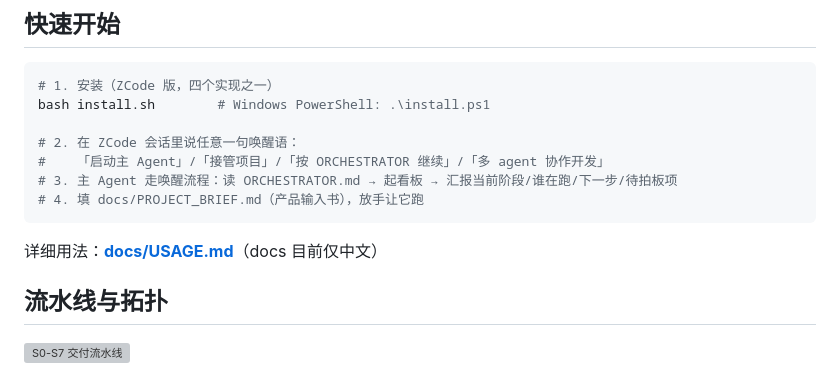
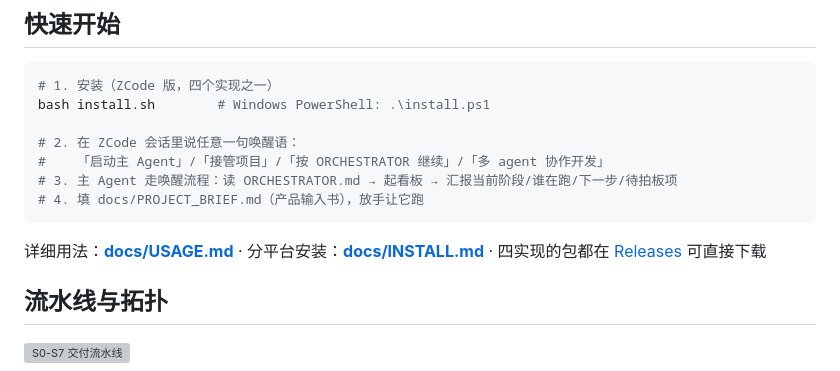
Before and after one commit to kimi0hhhh/project-orchestrator-skill, a Markdown page: README.md, the part around the change. Rendered like a GitHub page; grey boxes are pictures that could not be loaded.

Commit message:
docs: 分平台安装指南 INSTALL.md + README 接入 Releases

````diff
--- a/README.md
+++ b/README.md
@@ -53,7 +53,7 @@ bash install.sh        # Windows PowerShell: .\install.ps1
 # 4. 填 docs/PROJECT_BRIEF.md（产品输入书），放手让它跑
 ```
 
-详细用法：**[docs/USAGE.md](docs/USAGE.md)**（docs 目前仅中文）
+详细用法：**[docs/USAGE.md](docs/USAGE.md)** · 分平台安装：**[docs/INSTALL.md](docs/INSTALL.md)** · 四实现的包都在 [Releases](https://github.com/kimi0hhhh/project-orchestrator-skill/releases) 可直接下载
 
 ## 流水线与拓扑
 
````
Also changed, not shown: docs/INSTALL.md (added, +81 -0 lines).
